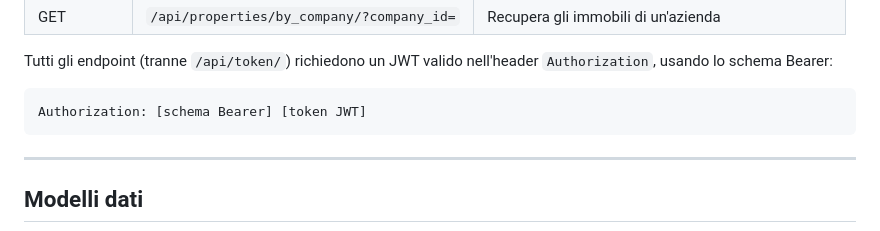
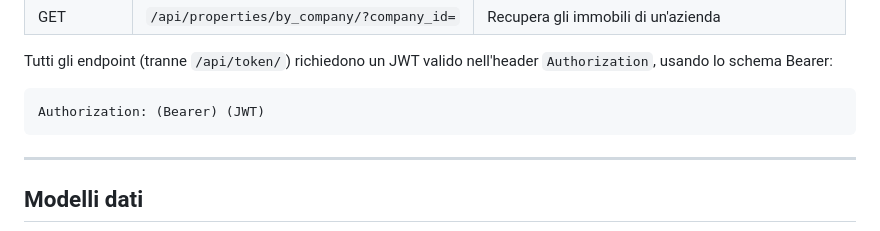
Before and after one commit to alessandroledda-del/domusos-platform, a Markdown page: README.md, the part around the change. GitHub-like rendering.

Commit message:
Rendi esplicito lo schema Bearer

````diff
--- a/README.md
+++ b/README.md
@@ -210,7 +210,7 @@ L'applicazione è disponibile all'indirizzo `http://localhost:3000`
 Tutti gli endpoint (tranne `/api/token/`) richiedono un JWT valido nell'header `Authorization`, usando lo schema Bearer:
 
 ```http
-Authorization: [schema Bearer] [token JWT]
+Authorization: (Bearer) (JWT)
 ```
 
 ---
````
